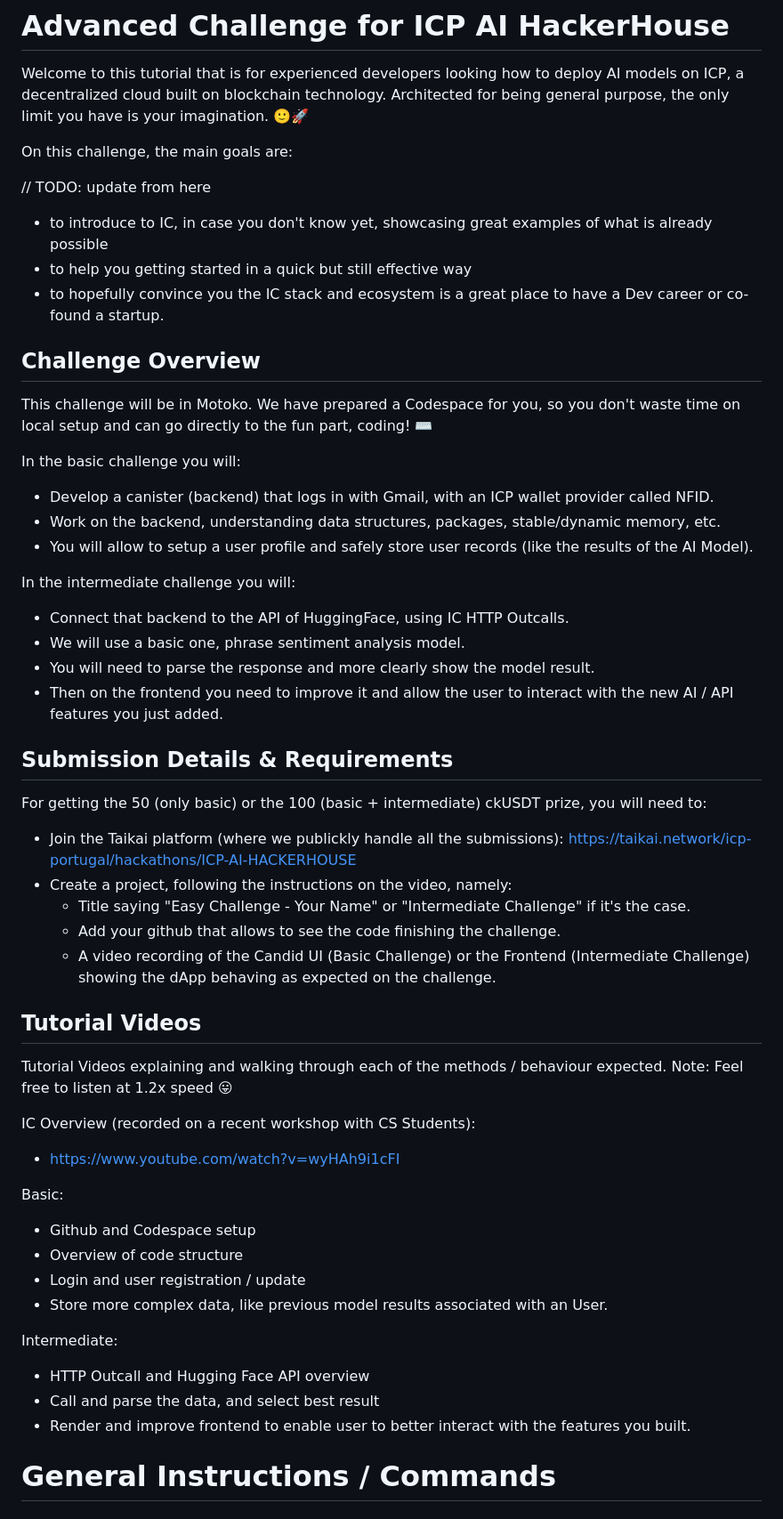
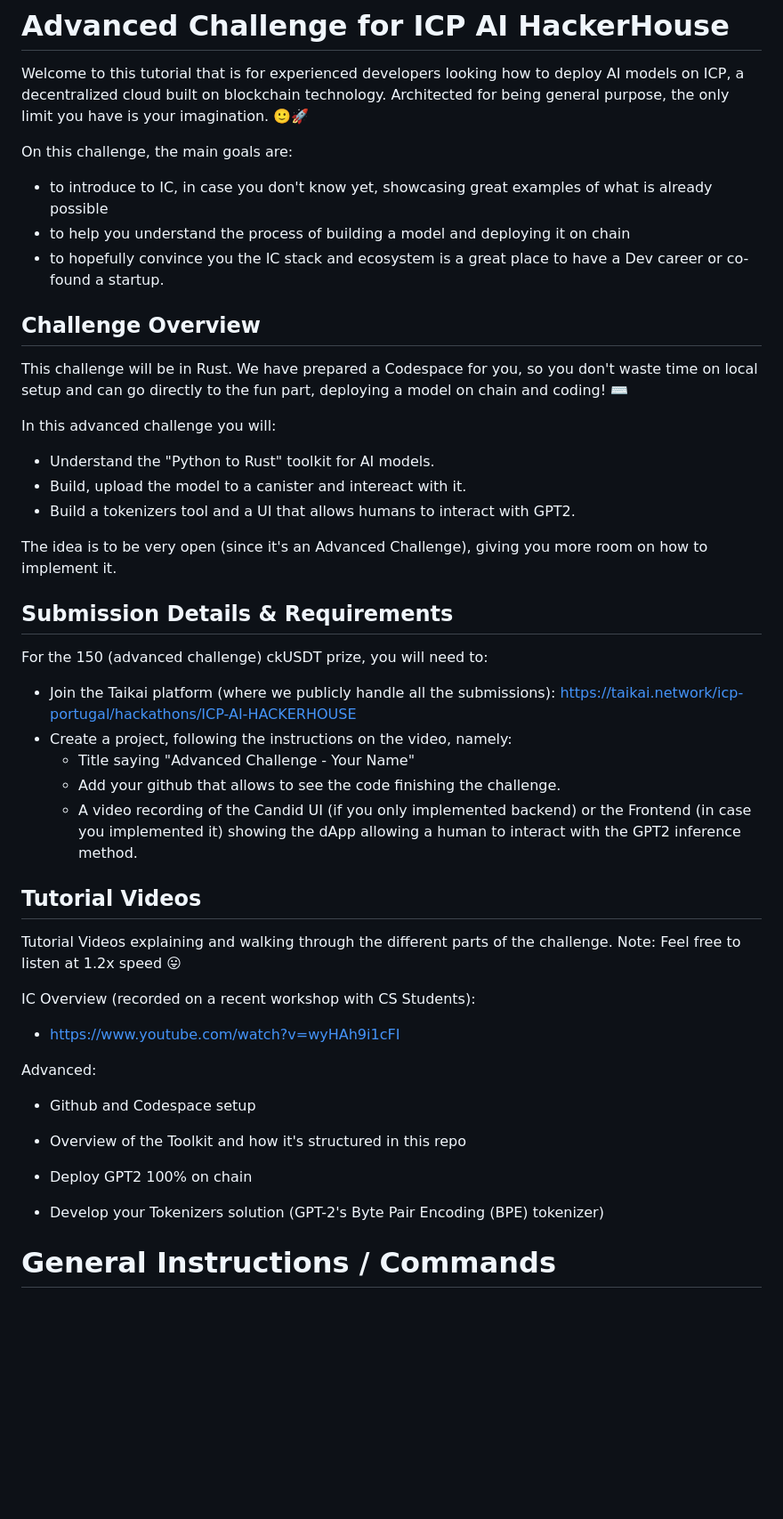
Before and after one commit to lmangall/GPT2-onchain-IC, a Markdown page: README.md, the part around the change. Shown at 89% size. GitHub-like rendering; blank space fills up the shorter version.

Commit message:
improved readme

```diff
--- a/README.md
+++ b/README.md
@@ -4,60 +4,48 @@ Welcome to this tutorial that is for experienced developers looking how to deplo
 
 On this challenge, the main goals are:
 
-// TODO: update from here
-
 - to introduce to IC, in case you don't know yet, showcasing great examples of what is already possible
-- to help you getting started in a quick but still effective way
+- to help you understand the process of building a model and deploying it on chain
 - to hopefully convince you the IC stack and ecosystem is a great place to have a Dev career or co-found a startup.
 
 ## Challenge Overview
 
-This challenge will be in Motoko. We have prepared a Codespace for you, so you don't waste time on local setup and can go directly to the fun part, coding! ⌨️
+This challenge will be in Rust. We have prepared a Codespace for you, so you don't waste time on local setup and can go directly to the fun part, deploying a model on chain and coding! ⌨️
 
-In the basic challenge you will:
+In this advanced challenge you will:
 
-- Develop a canister (backend) that logs in with Gmail, with an ICP wallet provider called NFID.
-- Work on the backend, understanding data structures, packages, stable/dynamic memory, etc.
-- You will allow to setup a user profile and safely store user records (like the results of the AI Model).
+- Understand the "Python to Rust" toolkit for AI models.
+- Build, upload the model to a canister and intereact with it.
+- Build a tokenizers tool and a UI that allows humans to interact with GPT2.
 
-In the intermediate challenge you will:
-
-- Connect that backend to the API of HuggingFace, using IC HTTP Outcalls.
-- We will use a basic one, phrase sentiment analysis model.
-- You will need to parse the response and more clearly show the model result.
-- Then on the frontend you need to improve it and allow the user to interact with the new AI / API features you just added.
+The idea is to be very open (since it's an Advanced Challenge), giving you more room on how to implement it.
 
 ## Submission Details & Requirements
 
-For getting the 50 (only basic) or the 100 (basic + intermediate) ckUSDT prize, you will need to:
+For the 150 (advanced challenge) ckUSDT prize, you will need to:
 
-- Join the Taikai platform (where we publickly handle all the submissions): https://taikai.network/icp-portugal/hackathons/ICP-AI-HACKERHOUSE
+- Join the Taikai platform (where we publicly handle all the submissions): https://taikai.network/icp-portugal/hackathons/ICP-AI-HACKERHOUSE
 - Create a project, following the instructions on the video, namely:
-  - Title saying "Easy Challenge - Your Name" or "Intermediate Challenge" if it's the case.
+  - Title saying "Advanced Challenge - Your Name"
   - Add your github that allows to see the code finishing the challenge.
-  - A video recording of the Candid UI (Basic Challenge) or the Frontend (Intermediate Challenge) showing the dApp behaving as expected on the challenge.
+  - A video recording of the Candid UI (if you only implemented backend) or the Frontend (in case you implemented it) showing the dApp allowing a human to interact with the GPT2 inference method.
 
 ## Tutorial Videos
 
-Tutorial Videos explaining and walking through each of the methods / behaviour expected.
+Tutorial Videos explaining and walking through the different parts of the challenge.
 Note: Feel free to listen at 1.2x speed 😛
 
 IC Overview (recorded on a recent workshop with CS Students):
 
 - https://www.youtube.com/watch?v=wyHAh9i1cFI
 
-Basic:
+Advanced:
 
 - Github and Codespace setup
-- Overview of code structure
-- Login and user registration / update
-- Store more complex data, like previous model results associated with an User.
+- Overview of the Toolkit and how it's structured in this repo
 
-Intermediate:
-
-- HTTP Outcall and Hugging Face API overview
-- Call and parse the data, and select best result
-- Render and improve frontend to enable user to better interact with the features you built.
+- Deploy GPT2 100% on chain
+- Develop your Tokenizers solution (GPT-2's Byte Pair Encoding (BPE) tokenizer)
 
 # General Instructions / Commands
 
```
